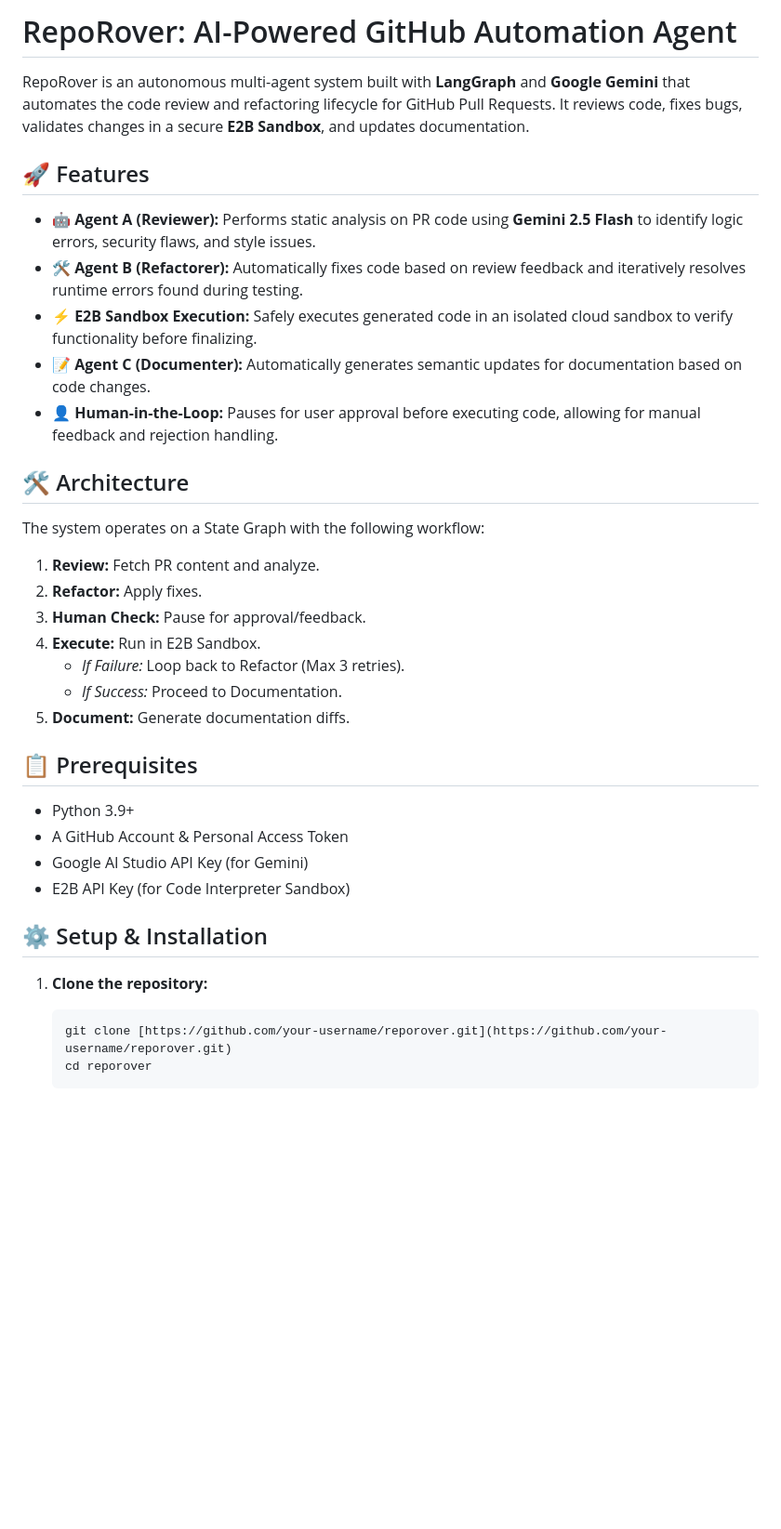
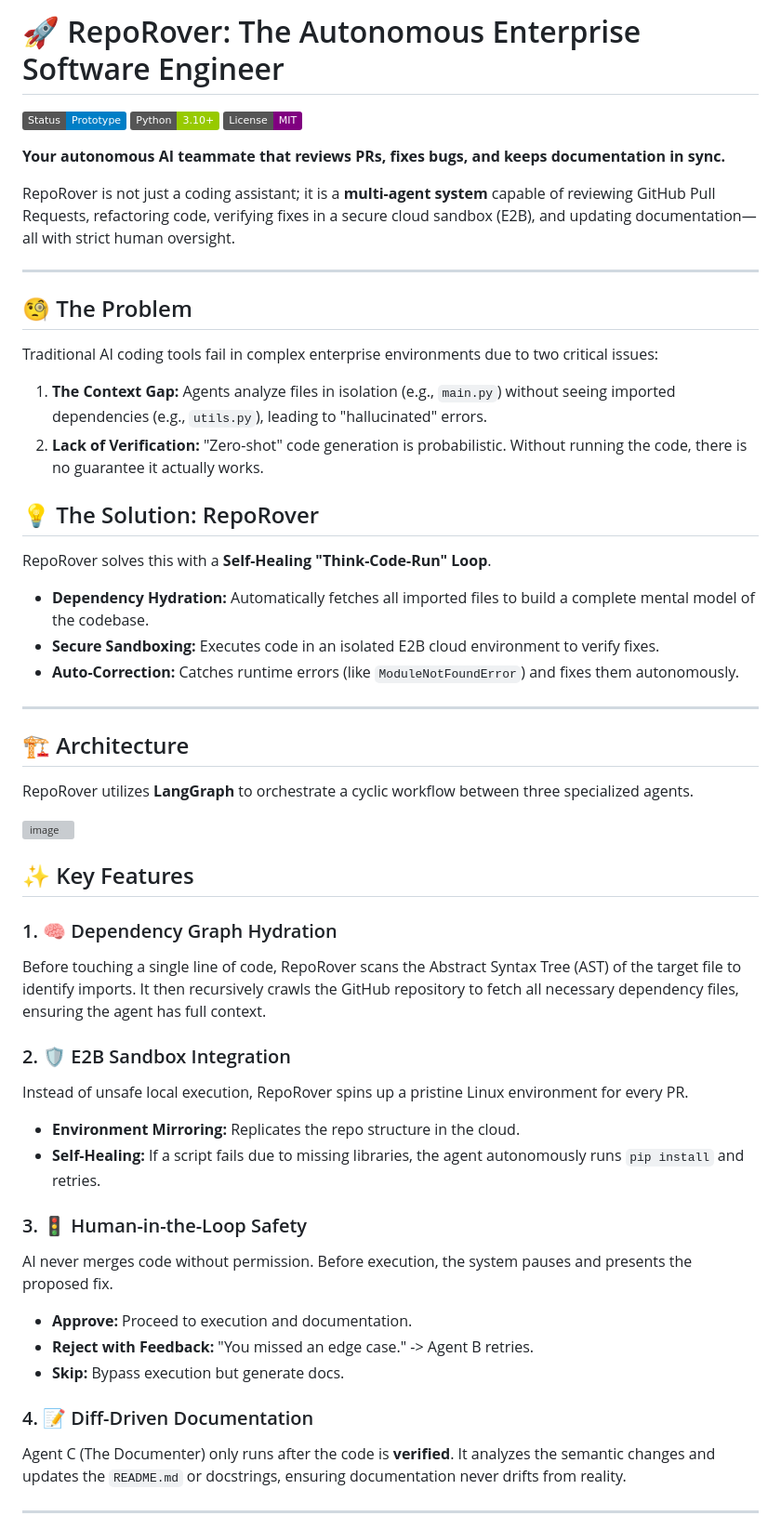
Before and after one commit to surya-sgit/RepoRover, a Markdown page: README.md, the part around the change printed below. Shown: that part at 93% size. Drawn GitHub-style; badges without logos; blank space fills up the shorter version; grey boxes are pictures that could not be loaded.

````diff
--- a/README.md
+++ b/README.md
@@ -1,36 +1,58 @@
-# RepoRover: AI-Powered GitHub Automation Agent
+# 🚀 RepoRover: The Autonomous Enterprise Software Engineer
 
-RepoRover is an autonomous multi-agent system built with **LangGraph** and **Google Gemini** that automates the code review and refactoring lifecycle for GitHub Pull Requests. It reviews code, fixes bugs, validates changes in a secure **E2B Sandbox**, and updates documentation.
+![RepoRover Banner](https://img.shields.io/badge/Status-Prototype-blue) ![Python](https://img.shields.io/badge/Python-3.10%2B-green) ![License](https://img.shields.io/badge/License-MIT-purple)
 
-## 🚀 Features
+**Your autonomous AI teammate that reviews PRs, fixes bugs, and keeps documentation in sync.**
 
-* **🤖 Agent A (Reviewer):** Performs static analysis on PR code using **Gemini 2.5 Flash** to identify logic errors, security flaws, and style issues.
-* **🛠️ Agent B (Refactorer):** Automatically fixes code based on review feedback and iteratively resolves runtime errors found during testing.
-* **⚡ E2B Sandbox Execution:** Safely executes generated code in an isolated cloud sandbox to verify functionality before finalizing.
-* **📝 Agent C (Documenter):** Automatically generates semantic updates for documentation based on code changes.
-* **👤 Human-in-the-Loop:** Pauses for user approval before executing code, allowing for manual feedback and rejection handling.
+RepoRover is not just a coding assistant; it is a **multi-agent system** capable of reviewing GitHub Pull Requests, refactoring code, verifying fixes in a secure cloud sandbox (E2B), and updating documentation—all with strict human oversight.
 
-## 🛠️ Architecture
+---
 
-The system operates on a State Graph with the following workflow:
-1.  **Review:** Fetch PR content and analyze.
-2.  **Refactor:** Apply fixes.
-3.  **Human Check:** Pause for approval/feedback.
-4.  **Execute:** Run in E2B Sandbox.
-    * *If Failure:* Loop back to Refactor (Max 3 retries).
-    * *If Success:* Proceed to Documentation.
-5.  **Document:** Generate documentation diffs.
+## 🧐 The Problem
+Traditional AI coding tools fail in complex enterprise environments due to two critical issues:
+1.  **The Context Gap:** Agents analyze files in isolation (e.g., `main.py`) without seeing imported dependencies (e.g., `utils.py`), leading to "hallucinated" errors.
+2.  **Lack of Verification:** "Zero-shot" code generation is probabilistic. Without running the code, there is no guarantee it actually works.
 
-## 📋 Prerequisites
+## 💡 The Solution: RepoRover
+RepoRover solves this with a **Self-Healing "Think-Code-Run" Loop**.
+* **Dependency Hydration:** Automatically fetches all imported files to build a complete mental model of the codebase.
+* **Secure Sandboxing:** Executes code in an isolated E2B cloud environment to verify fixes.
+* **Auto-Correction:** Catches runtime errors (like `ModuleNotFoundError`) and fixes them autonomously.
 
-* Python 3.9+
-* A GitHub Account & Personal Access Token
-* Google AI Studio API Key (for Gemini)
-* E2B API Key (for Code Interpreter Sandbox)
+---
 
-## ⚙️ Setup & Installation
+## 🏗️ Architecture
+RepoRover utilizes **LangGraph** to orchestrate a cyclic workflow between three specialized agents.
 
-1.  **Clone the repository:**
-    ```bash
-    git clone [https://github.com/your-username/reporover.git](https://github.com/your-username/reporover.git)
-    cd reporover
+
+<img width="1024" height="559" alt="image" src="https://github.com/user-attachments/assets/c408fa64-4929-4673-88b8-0b2d984dde11" />
+
+
+
+## ✨ Key Features
+
+### 1\. 🧠 Dependency Graph Hydration
+
+Before touching a single line of code, RepoRover scans the Abstract Syntax Tree (AST) of the target file to identify imports. It then recursively crawls the GitHub repository to fetch all necessary dependency files, ensuring the agent has full context.
+
+### 2\. 🛡️ E2B Sandbox Integration
+
+Instead of unsafe local execution, RepoRover spins up a pristine Linux environment for every PR.
+
+  * **Environment Mirroring:** Replicates the repo structure in the cloud.
+  * **Self-Healing:** If a script fails due to missing libraries, the agent autonomously runs `pip install` and retries.
+
+### 3\. 🚦 Human-in-the-Loop Safety
+
+AI never merges code without permission. Before execution, the system pauses and presents the proposed fix.
+
+  * **Approve:** Proceed to execution and documentation.
+  * **Reject with Feedback:** "You missed an edge case." -\> Agent B retries.
+  * **Skip:** Bypass execution but generate docs.
+
+### 4\. 📝 Diff-Driven Documentation
+
+Agent C (The Documenter) only runs after the code is **verified**. It analyzes the semantic changes and updates the `README.md` or docstrings, ensuring documentation never drifts from reality.
+
+-----
+
````
Also changed, not shown: other parts of README.md (+71 -33 lines).
